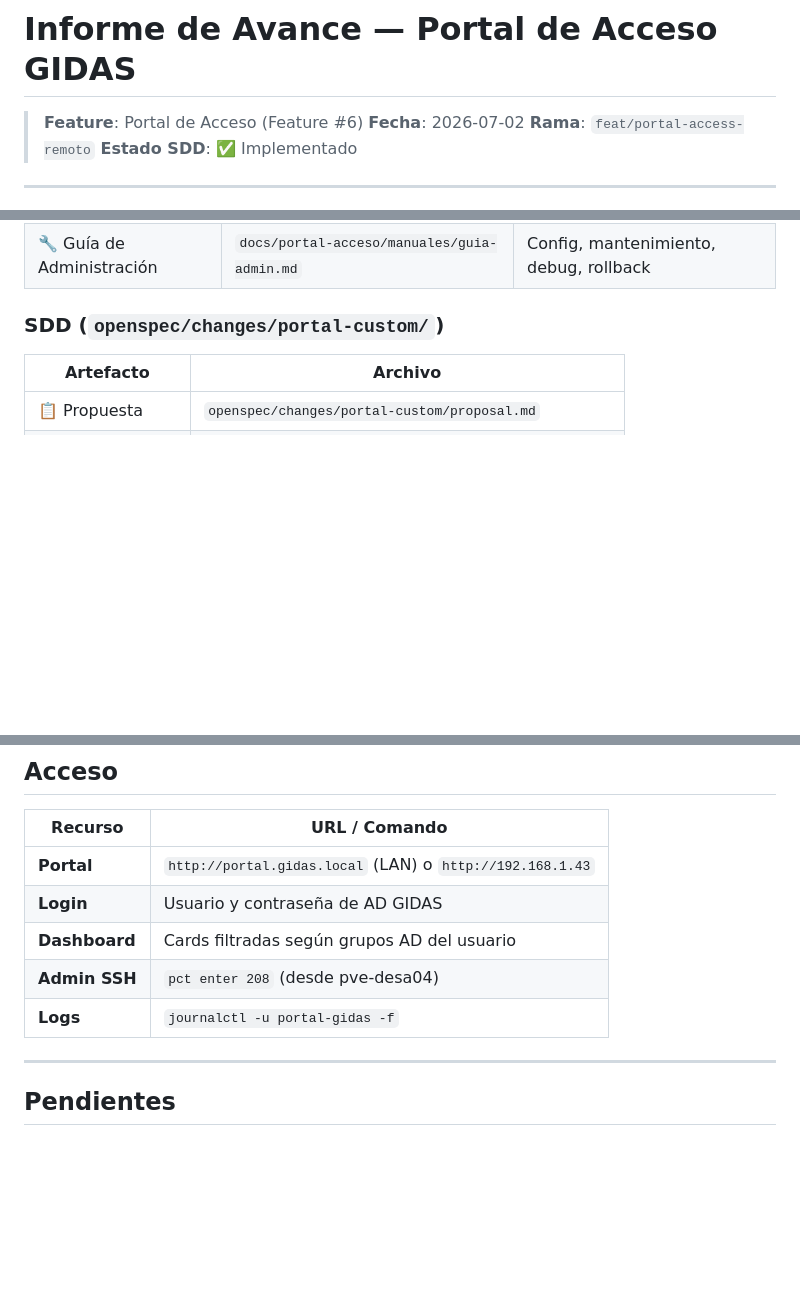
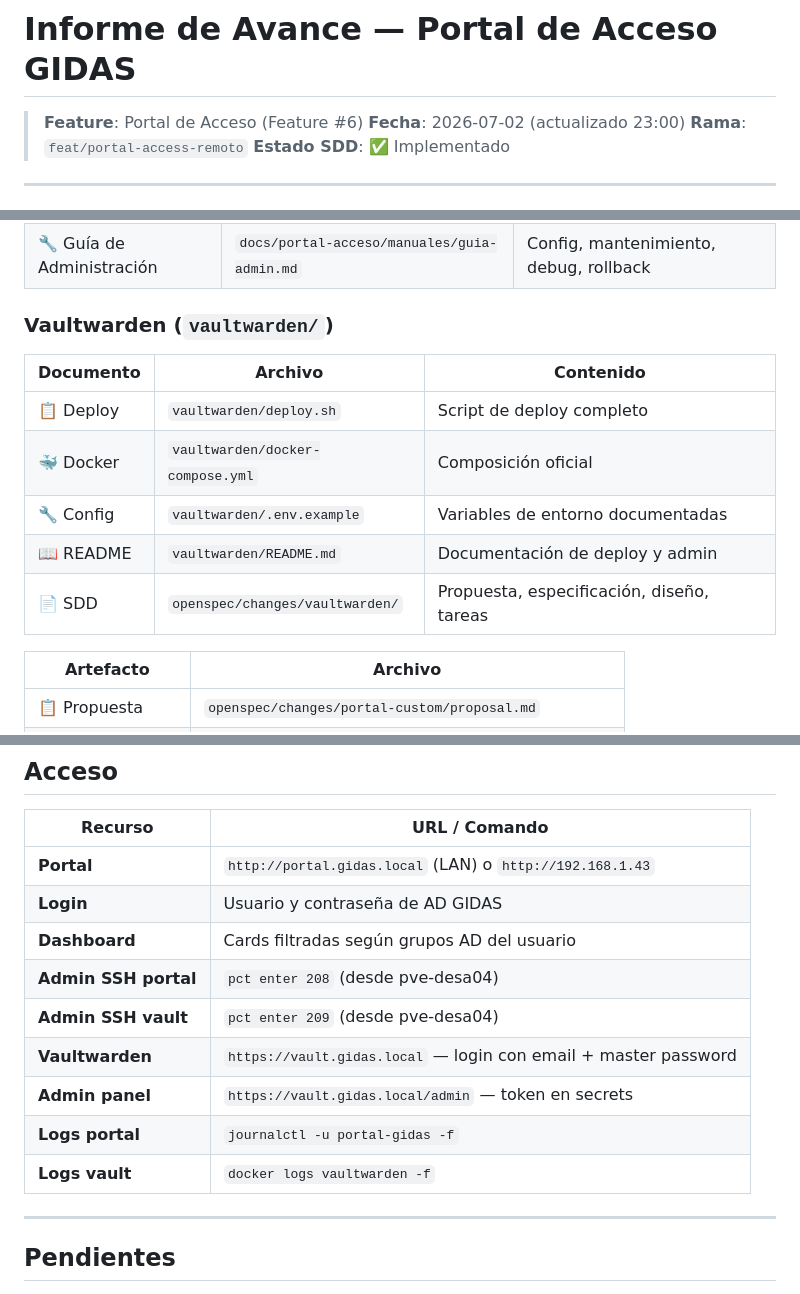
Before and after one commit to infraitgidas/infra, a Markdown page: docs/portal-acceso/avance.md, 3 parts joined by grey strips. GitHub-like rendering; blank space fills up the shorter version.

Commit message:
docs(vaultwarden): informe de cambios y avance final
- avance.md actualizado con Vaultwarden + SMTP
- informe-cambios.md creado en vaultwarden/
- openspec/changes/vaultwarden/ completado
- PROJECT.md actualizado

```diff
--- a/docs/portal-acceso/avance.md
+++ b/docs/portal-acceso/avance.md
@@ -1,7 +1,7 @@
 # Informe de Avance — Portal de Acceso GIDAS
 
 > **Feature**: Portal de Acceso (Feature #6)
-> **Fecha**: 2026-07-02
+> **Fecha**: 2026-07-02 (actualizado 23:00)
 > **Rama**: `feat/portal-access-remoto`
 > **Estado SDD**: ✅ Implementado
 
@@ -52,7 +53,15 @@ Portal web custom desarrollado con FastAPI + LDAP que permite a los miembros de
 | 👤 Guía de Usuario | `docs/portal-acceso/manuales/guia-usuario.md` | Login, dashboard, errores comunes, FAQ |
 | 🔧 Guía de Administración | `docs/portal-acceso/manuales/guia-admin.md` | Config, mantenimiento, debug, rollback |
 
-### SDD (`openspec/changes/portal-custom/`)
+### Vaultwarden (`vaultwarden/`)
+
+| Documento | Archivo | Contenido |
+|-----------|---------|-----------|
+| 📋 Deploy | `vaultwarden/deploy.sh` | Script de deploy completo |
+| 🐳 Docker | `vaultwarden/docker-compose.yml` | Composición oficial |
+| 🔧 Config | `vaultwarden/.env.example` | Variables de entorno documentadas |
+| 📖 README | `vaultwarden/README.md` | Documentación de deploy y admin |
+| 📄 SDD | `openspec/changes/vaultwarden/` | Propuesta, especificación, diseño, tareas |
 
 | Artefacto | Archivo |
 |-----------|---------|
@@ -123,8 +132,12 @@ Portal web custom desarrollado con FastAPI + LDAP que permite a los miembros de
 | **Portal** | `http://portal.gidas.local` (LAN) o `http://192.168.1.43` |
 | **Login** | Usuario y contraseña de AD GIDAS |
 | **Dashboard** | Cards filtradas según grupos AD del usuario |
-| **Admin SSH** | `pct enter 208` (desde pve-desa04) |
-| **Logs** | `journalctl -u portal-gidas -f` |
+| **Admin SSH portal** | `pct enter 208` (desde pve-desa04) |
+| **Admin SSH vault** | `pct enter 209` (desde pve-desa04) |
+| **Vaultwarden** | `https://vault.gidas.local` — login con email + master password |
+| **Admin panel** | `https://vault.gidas.local/admin` — token en secrets |
+| **Logs portal** | `journalctl -u portal-gidas -f` |
+| **Logs vault** | `docker logs vaultwarden -f` |
 
 ---
 
```
Also changed, not shown: other parts of docs/portal-acceso/avance.md (+1 -0 lines), PROJECT.md (+1 -1 lines), 1 other file.
